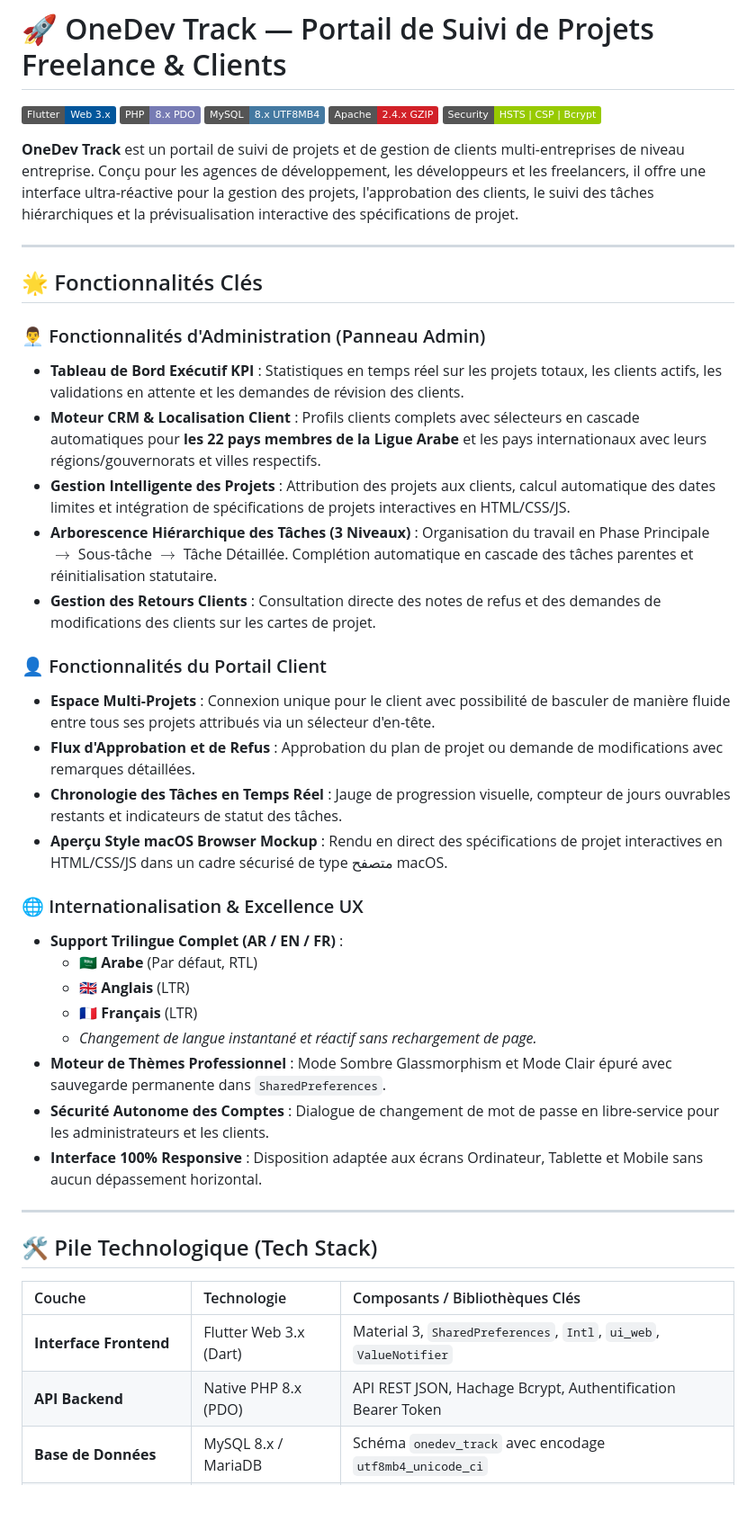
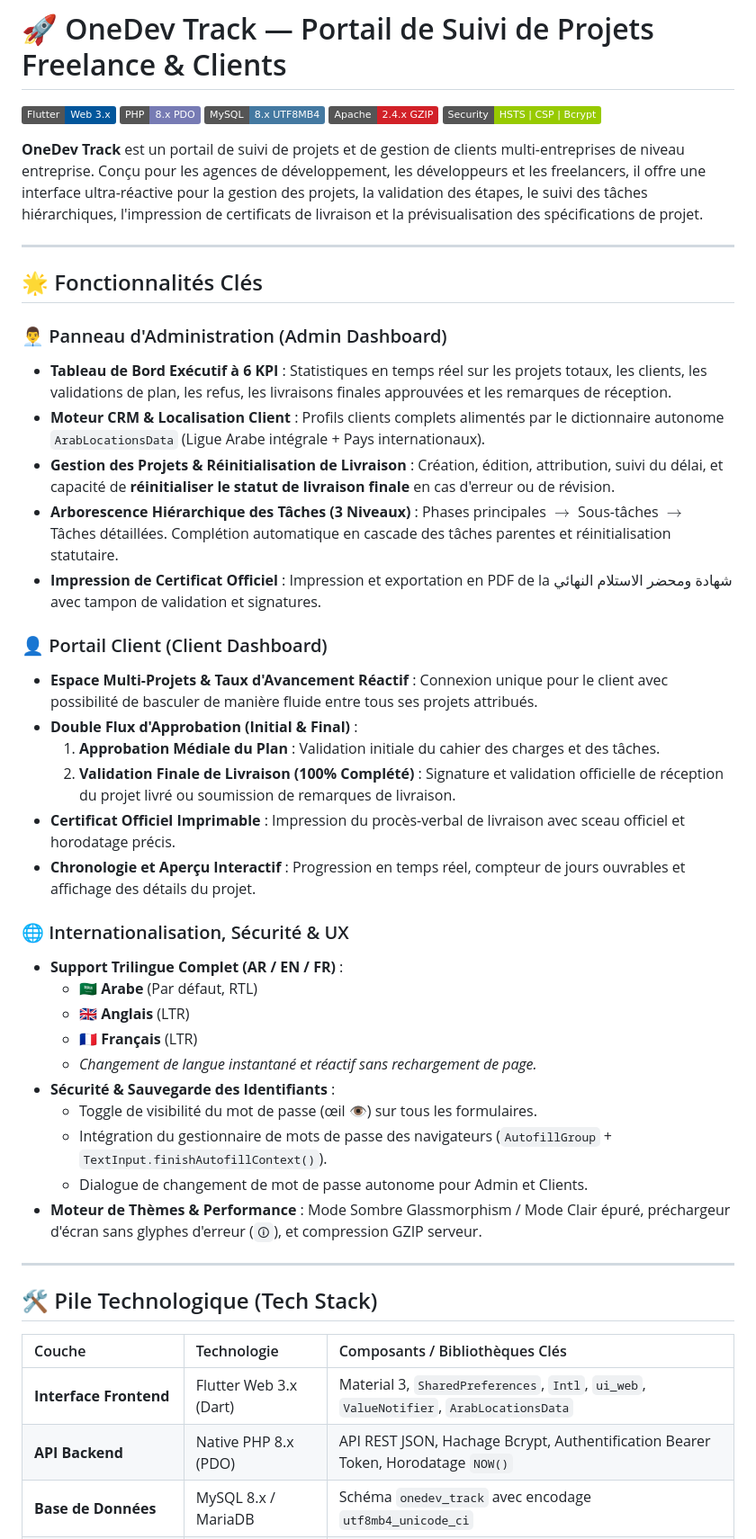
Before and after one commit to onedevit/onedev_track, a Markdown page: README.md, the part around one of its changes. Shown at 90% size. Drawn GitHub-style; badges without logos; blank space fills up the shorter version.

```diff
--- a/README.md
+++ b/README.md
@@ -6,34 +6,38 @@
 [![Apache](https://img.shields.io/badge/Apache-2.4.x_GZIP-D22128?logo=apache&logoColor=white)](https://httpd.apache.org)
 [![Security](https://img.shields.io/badge/Security-HSTS_%7C_CSP_%7C_Bcrypt-green)](https://owasp.org)
 
-**OneDev Track** est un portail de suivi de projets et de gestion de clients multi-entreprises de niveau entreprise. Conçu pour les agences de développement, les développeurs et les freelancers, il offre une interface ultra-réactive pour la gestion des projets, l'approbation des clients, le suivi des tâches hiérarchiques et la prévisualisation interactive des spécifications de projet.
+**OneDev Track** est un portail de suivi de projets et de gestion de clients multi-entreprises de niveau entreprise. Conçu pour les agences de développement, les développeurs et les freelancers, il offre une interface ultra-réactive pour la gestion des projets, la validation des étapes, le suivi des tâches hiérarchiques, l'impression de certificats de livraison et la prévisualisation des spécifications de projet.
 
 ---
 
 ## 🌟 Fonctionnalités Clés
 
-### 👨‍💼 Fonctionnalités d'Administration (Panneau Admin)
-* **Tableau de Bord Exécutif KPI** : Statistiques en temps réel sur les projets totaux, les clients actifs, les validations en attente et les demandes de révision des clients.
-* **Moteur CRM & Localisation Client** : Profils clients complets avec sélecteurs en cascade automatiques pour **les 22 pays membres de la Ligue Arabe** et les pays internationaux avec leurs régions/gouvernorats et villes respectifs.
-* **Gestion Intelligente des Projets** : Attribution des projets aux clients, calcul automatique des dates limites et intégration de spécifications de projets interactives en HTML/CSS/JS.
-* **Arborescence Hiérarchique des Tâches (3 Niveaux)** : Organisation du travail en Phase Principale $\rightarrow$ Sous-tâche $\rightarrow$ Tâche Détaillée. Complétion automatique en cascade des tâches parentes et réinitialisation statutaire.
-* **Gestion des Retours Clients** : Consultation directe des notes de refus et des demandes de modifications des clients sur les cartes de projet.
+### 👨‍💼 Panneau d'Administration (Admin Dashboard)
+* **Tableau de Bord Exécutif à 6 KPI** : Statistiques en temps réel sur les projets totaux, les clients, les validations de plan, les refus, les livraisons finales approuvées et les remarques de réception.
+* **Moteur CRM & Localisation Client** : Profils clients complets alimentés par le dictionnaire autonome `ArabLocationsData` (Ligue Arabe intégrale + Pays internationaux).
+* **Gestion des Projets & Réinitialisation de Livraison** : Création, édition, attribution, suivi du délai, et capacité de **réinitialiser le statut de livraison finale** en cas d'erreur ou de révision.
+* **Arborescence Hiérarchique des Tâches (3 Niveaux)** : Phases principales $\rightarrow$ Sous-tâches $\rightarrow$ Tâches détaillées. Complétion automatique en cascade des tâches parentes et réinitialisation statutaire.
+* **Impression de Certificat Officiel** : Impression et exportation en PDF de la شهادة ومحضر الاستلام النهائي avec tampon de validation et signatures.
 
-### 👤 Fonctionnalités du Portail Client
-* **Espace Multi-Projets** : Connexion unique pour le client avec possibilité de basculer de manière fluide entre tous ses projets attribués via un sélecteur d'en-tête.
-* **Flux d'Approbation et de Refus** : Approbation du plan de projet ou demande de modifications avec remarques détaillées.
-* **Chronologie des Tâches en Temps Réel** : Jauge de progression visuelle, compteur de jours ouvrables restants et indicateurs de statut des tâches.
-* **Aperçu Style macOS Browser Mockup** : Rendu en direct des spécifications de projet interactives en HTML/CSS/JS dans un cadre sécurisé de type متصفح macOS.
+### 👤 Portail Client (Client Dashboard)
+* **Espace Multi-Projets & Taux d'Avancement Réactif** : Connexion unique pour le client avec possibilité de basculer de manière fluide entre tous ses projets attribués.
+* **Double Flux d'Approbation (Initial & Final)** :
+  1. **Approbation Médiale du Plan** : Validation initiale du cahier des charges et des tâches.
+  2. **Validation Finale de Livraison (100% Complété)** : Signature et validation officielle de réception du projet livré ou soumission de remarques de livraison.
+* **Certificat Officiel Imprimable** : Impression du procès-verbal de livraison avec sceau officiel et horodatage précis.
+* **Chronologie et Aperçu Interactif** : Progression en temps réel, compteur de jours ouvrables et affichage des détails du projet.
 
-### 🌐 Internationalisation & Excellence UX
+### 🌐 Internationalisation, Sécurité & UX
 * **Support Trilingue Complet (AR / EN / FR)** :
   * 🇸🇦 **Arabe** (Par défaut, RTL)
   * 🇬🇧 **Anglais** (LTR)
   * 🇫🇷 **Français** (LTR)
   * *Changement de langue instantané et réactif sans rechargement de page.*
-* **Moteur de Thèmes Professionnel** : Mode Sombre Glassmorphism et Mode Clair épuré avec sauvegarde permanente dans `SharedPreferences`.
-* **Sécurité Autonome des Comptes** : Dialogue de changement de mot de passe en libre-service pour les administrateurs et les clients.
-* **Interface 100% Responsive** : Disposition adaptée aux écrans Ordinateur, Tablette et Mobile sans aucun dépassement horizontal.
+* **Sécurité & Sauvegarde des Identifiants** :
+  * Toggle de visibilité du mot de passe (œil 👁️) sur tous les formulaires.
+  * Intégration du gestionnaire de mots de passe des navigateurs (`AutofillGroup` + `TextInput.finishAutofillContext()`).
+  * Dialogue de changement de mot de passe autonome pour Admin et Clients.
+* **Moteur de Thèmes & Performance** : Mode Sombre Glassmorphism / Mode Clair épuré, préchargeur d'écran sans glyphes d'erreur (`🛈`), et compression GZIP serveur.
 
 ---
 
@@ -41,8 +45,8 @@
 
 | Couche | Technologie | Composants / Bibliothèques Clés |
 | :--- | :--- | :--- |
-| **Interface Frontend** | Flutter Web 3.x (Dart) | Material 3, `SharedPreferences`, `Intl`, `ui_web`, `ValueNotifier` |
-| **API Backend** | Native PHP 8.x (PDO) | API REST JSON, Hachage Bcrypt, Authentification Bearer Token |
+| **Interface Frontend** | Flutter Web 3.x (Dart) | Material 3, `SharedPreferences`, `Intl`, `ui_web`, `ValueNotifier`, `ArabLocationsData` |
+| **API Backend** | Native PHP 8.x (PDO) | API REST JSON, Hachage Bcrypt, Authentification Bearer Token, Horodatage `NOW()` |
 | **Base de Données** | MySQL 8.x / MariaDB | Schéma `onedev_track` avec encodage `utf8mb4_unicode_ci` |
 | **Serveur & Compression** | Apache 2.4 / Debian | Compression GZIP `mod_deflate`, Cache Navigateur `mod_expires` |
 | **Sécurité** | Conforme OWASP | HSTS, Content Security Policy (CSP), X-Frame-Options, Shield CSRF/XSS |
```
Also changed, not shown: other parts of README.md (+40 -43 lines).
